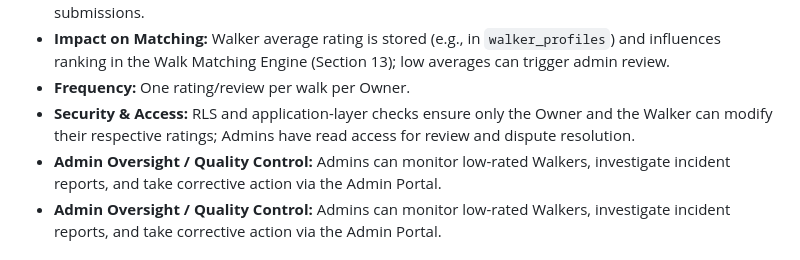
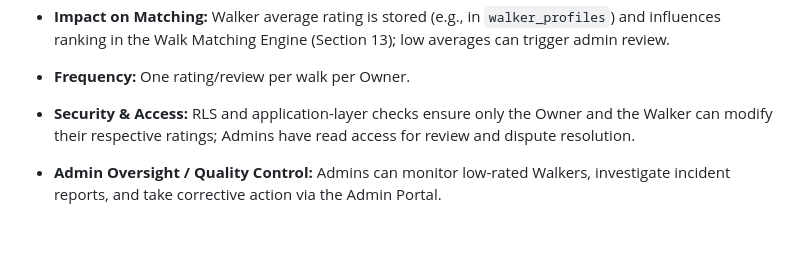
Before and after one commit to Maxamed-Maxamed/DogWalker_App, a Markdown page: document/MVP_Development_Plan.md, the part around the change. GitHub-like rendering; blank space fills up the shorter version.

Commit message:
fix: correct formatting of Admin Oversight section in MVP Development Plan

```diff
--- a/document/MVP_Development_Plan.md
+++ b/document/MVP_Development_Plan.md
@@ -395,7 +395,7 @@ After each completed walk, **Dog Owners** can rate and review their **Dog Walker
 - **Impact on Matching:** Walker average rating is stored (e.g., in `walker_profiles`) and influences ranking in the Walk Matching Engine (Section 13); low averages can trigger admin review.
 - **Frequency:** One rating/review per walk per Owner.
 - **Security & Access:** RLS and application-layer checks ensure only the Owner and the Walker can modify their respective ratings; Admins have read access for review and dispute resolution.
-- **Admin Oversight / Quality Control:** Admins can monitor low-rated Walkers, investigate incident reports, and take corrective action via the Admin Portal.
+
  - **Admin Oversight / Quality Control:** Admins can monitor low-rated Walkers, investigate incident reports, and take corrective action via the Admin Portal.
 
 # 18. Admin Portal
```
